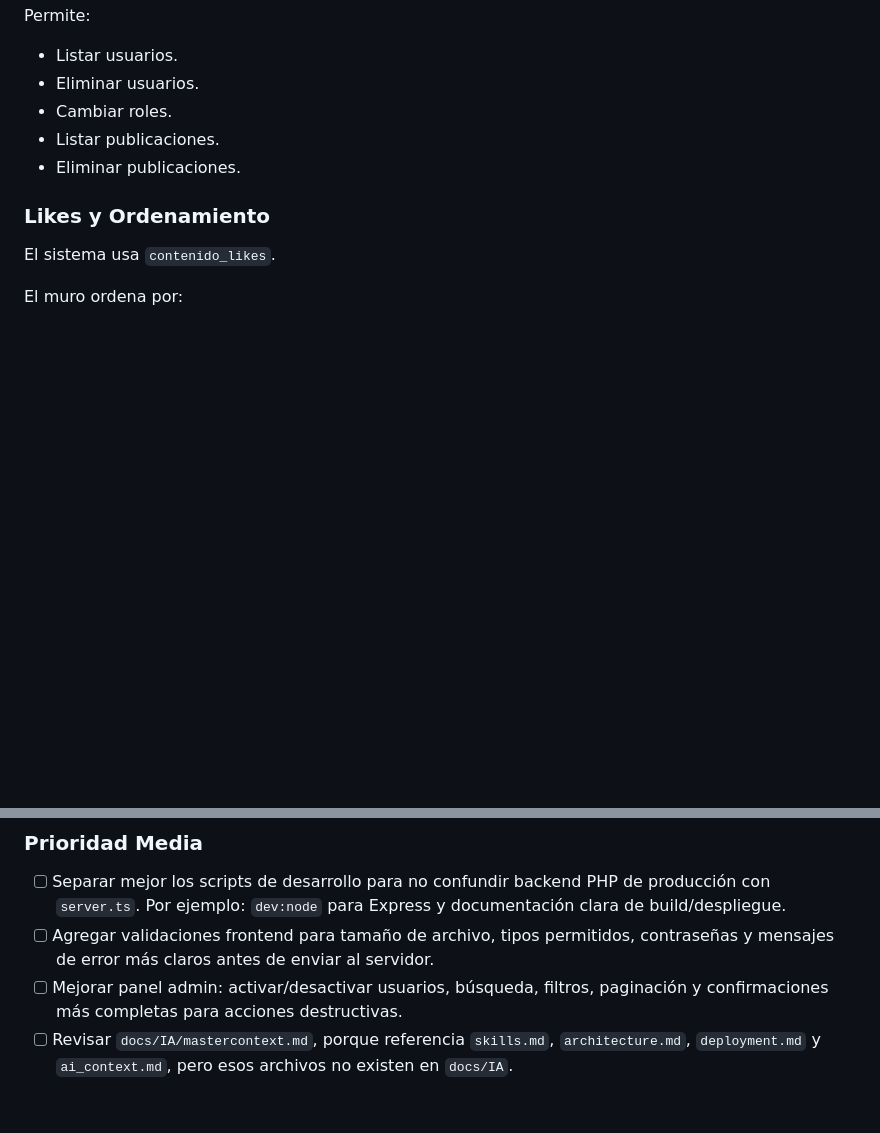
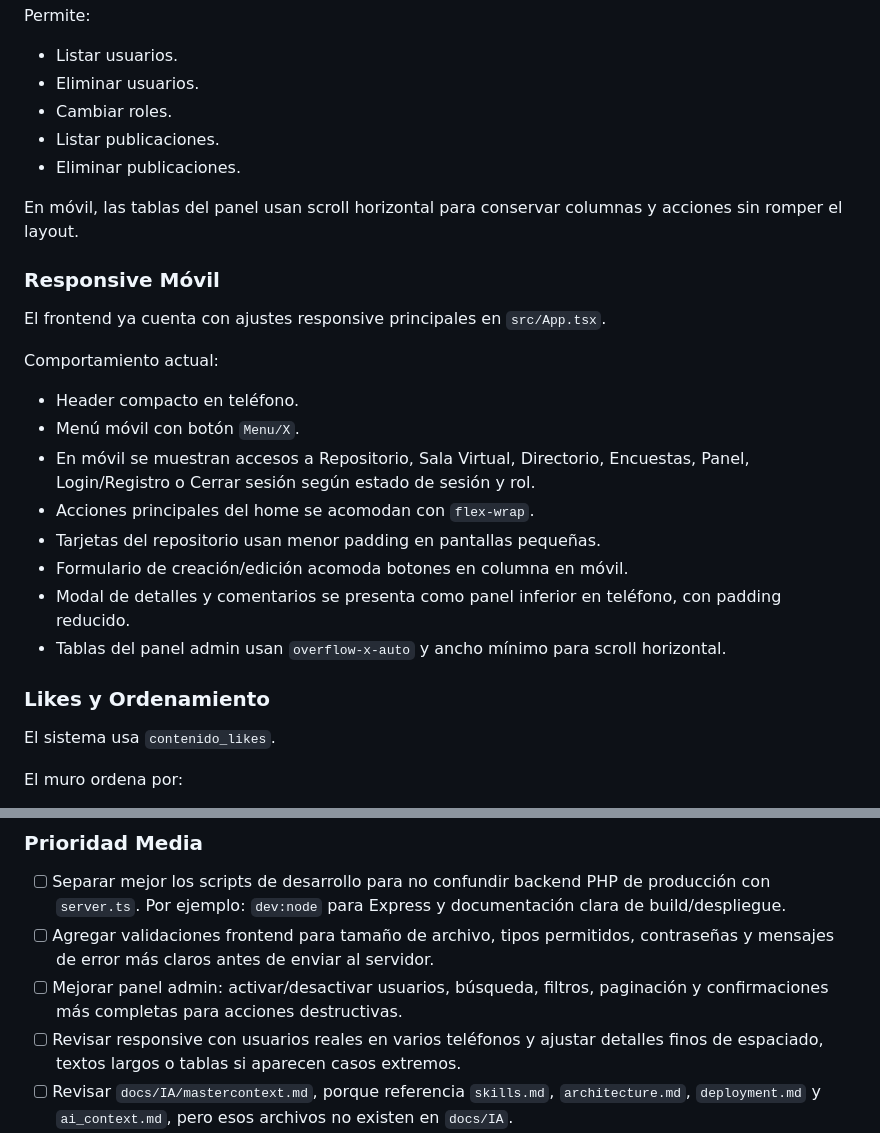
Before and after one commit to mamueljr/SciDifucion, a Markdown page: docs/IA/continue.md, 2 parts joined by grey strips. Rendered like a GitHub page; blank space fills up the shorter version.

```diff
--- a/docs/IA/continue.md
+++ b/docs/IA/continue.md
@@ -185,6 +185,23 @@ Permite:
 - Listar publicaciones.
 - Eliminar publicaciones.
 
+En móvil, las tablas del panel usan scroll horizontal para conservar columnas y acciones sin romper el layout.
+
+### Responsive Móvil
+
+El frontend ya cuenta con ajustes responsive principales en `src/App.tsx`.
+
+Comportamiento actual:
+
+- Header compacto en teléfono.
+- Menú móvil con botón `Menu/X`.
+- En móvil se muestran accesos a Repositorio, Sala Virtual, Directorio, Encuestas, Panel, Login/Registro o Cerrar sesión según estado de sesión y rol.
+- Acciones principales del home se acomodan con `flex-wrap`.
+- Tarjetas del repositorio usan menor padding en pantallas pequeñas.
+- Formulario de creación/edición acomoda botones en columna en móvil.
+- Modal de detalles y comentarios se presenta como panel inferior en teléfono, con padding reducido.
+- Tablas del panel admin usan `overflow-x-auto` y ancho mínimo para scroll horizontal.
+
 ### Likes y Ordenamiento
 
 El sistema usa `contenido_likes`.
@@ -310,6 +327,7 @@ Notas:
 - [ ] Separar mejor los scripts de desarrollo para no confundir backend PHP de producción con `server.ts`. Por ejemplo: `dev:node` para Express y documentación clara de build/despliegue.
 - [ ] Agregar validaciones frontend para tamaño de archivo, tipos permitidos, contraseñas y mensajes de error más claros antes de enviar al servidor.
 - [ ] Mejorar panel admin: activar/desactivar usuarios, búsqueda, filtros, paginación y confirmaciones más completas para acciones destructivas.
+- [ ] Revisar responsive con usuarios reales en varios teléfonos y ajustar detalles finos de espaciado, textos largos o tablas si aparecen casos extremos.
 - [ ] Revisar `docs/IA/mastercontext.md`, porque referencia `skills.md`, `architecture.md`, `deployment.md` y `ai_context.md`, pero esos archivos no existen en `docs/IA`.
 - [ ] Crear o completar documentación faltante en `/docs/IA`: `architecture.md`, `deployment.md`, `ai_context.md` y una guía breve para producción.
 - [ ] Crear proceso de backup/export de base de datos antes de cambios grandes o migraciones.
```
